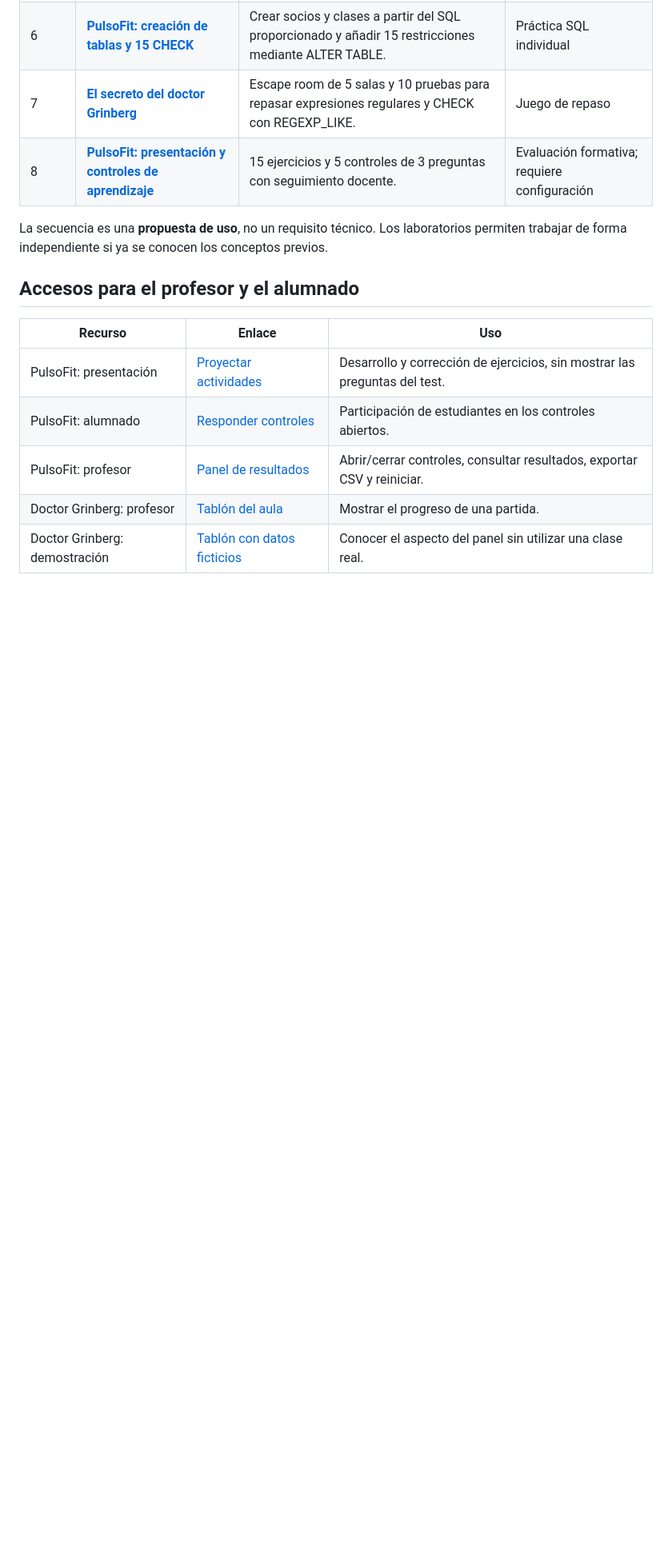
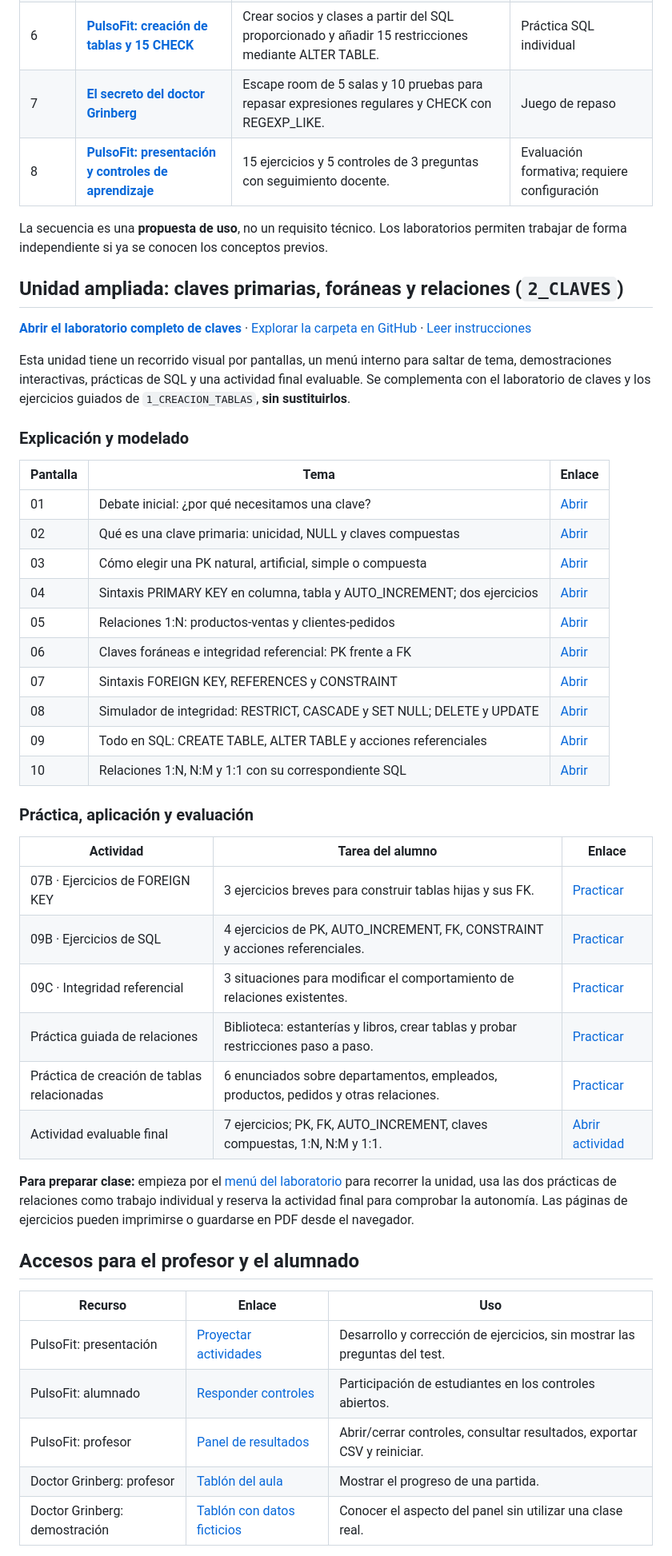
Before and after one commit to AlfonsoDeUna/BBDD_1DAM, a Markdown page: 1_CREACION_TABLAS/laboratorios.md, the part around one of its changes. Shown at 80% size. Drawn GitHub-style; blank space fills up the shorter version.

Commit message:
Incorporar unidad 2_CLAVES y sus ejercicios al índice Markdown

```diff
--- a/1_CREACION_TABLAS/laboratorios.md
+++ b/1_CREACION_TABLAS/laboratorios.md
@@ -22,6 +23,40 @@ El índice web permite acceder a las actividades desde el navegador, con una bre
 | 8 | **[PulsoFit: presentación y controles de aprendizaje](https://alfonsodeuna.github.io/BBDD_1DAM/1_CREACION_TABLAS/EJERCICIO_PULSOFIT_CHECKS/)** | 15 ejercicios y 5 controles de 3 preguntas con seguimiento docente. | Evaluación formativa; requiere configuración |
 
 La secuencia es una **propuesta de uso**, no un requisito técnico. Los laboratorios permiten trabajar de forma independiente si ya se conocen los conceptos previos.
+
+## Unidad ampliada: claves primarias, foráneas y relaciones (`2_CLAVES`)
+
+**[Abrir el laboratorio completo de claves](https://alfonsodeuna.github.io/BBDD_1DAM/2_CLAVES/)** · [Explorar la carpeta en GitHub](https://github.com/AlfonsoDeUna/BBDD_1DAM/tree/main/2_CLAVES) · [Leer instrucciones](../2_CLAVES/readme.md)
+
+Esta unidad tiene un recorrido visual por pantallas, un menú interno para saltar de tema, demostraciones interactivas, prácticas de SQL y una actividad final evaluable. Se complementa con el laboratorio de claves y los ejercicios guiados de `1_CREACION_TABLAS`, **sin sustituirlos**.
+
+### Explicación y modelado
+
+| Pantalla | Tema | Enlace |
+| --- | --- | --- |
+| 01 | Debate inicial: ¿por qué necesitamos una clave? | [Abrir](https://alfonsodeuna.github.io/BBDD_1DAM/2_CLAVES/inicio-laboratorio.html) |
+| 02 | Qué es una clave primaria: unicidad, NULL y claves compuestas | [Abrir](https://alfonsodeuna.github.io/BBDD_1DAM/2_CLAVES/laboratorio-claves-primarias.html) |
+| 03 | Cómo elegir una PK natural, artificial, simple o compuesta | [Abrir](https://alfonsodeuna.github.io/BBDD_1DAM/2_CLAVES/elegir-clave-primaria.html) |
+| 04 | Sintaxis PRIMARY KEY en columna, tabla y AUTO_INCREMENT; dos ejercicios | [Abrir](https://alfonsodeuna.github.io/BBDD_1DAM/2_CLAVES/sintaxis-clave-primaria.html) |
+| 05 | Relaciones 1:N: productos-ventas y clientes-pedidos | [Abrir](https://alfonsodeuna.github.io/BBDD_1DAM/2_CLAVES/relaciones-uno-a-muchos.html) |
+| 06 | Claves foráneas e integridad referencial: PK frente a FK | [Abrir](https://alfonsodeuna.github.io/BBDD_1DAM/2_CLAVES/claves-foraneas.html) |
+| 07 | Sintaxis FOREIGN KEY, REFERENCES y CONSTRAINT | [Abrir](https://alfonsodeuna.github.io/BBDD_1DAM/2_CLAVES/sintaxis-clave-foranea.html) |
+| 08 | Simulador de integridad: RESTRICT, CASCADE y SET NULL; DELETE y UPDATE | [Abrir](https://alfonsodeuna.github.io/BBDD_1DAM/2_CLAVES/integridad-referencial.html) |
+| 09 | Todo en SQL: CREATE TABLE, ALTER TABLE y acciones referenciales | [Abrir](https://alfonsodeuna.github.io/BBDD_1DAM/2_CLAVES/sql-claves-integridad.html) |
+| 10 | Relaciones 1:N, N:M y 1:1 con su correspondiente SQL | [Abrir](https://alfonsodeuna.github.io/BBDD_1DAM/2_CLAVES/relaciones-entre-tablas.html) |
+
+### Práctica, aplicación y evaluación
+
+| Actividad | Tarea del alumno | Enlace |
+| --- | --- | --- |
+| 07B · Ejercicios de FOREIGN KEY | 3 ejercicios breves para construir tablas hijas y sus FK. | [Practicar](https://alfonsodeuna.github.io/BBDD_1DAM/2_CLAVES/ejercicios-foreign-key.html) |
+| 09B · Ejercicios de SQL | 4 ejercicios de PK, AUTO_INCREMENT, FK, CONSTRAINT y acciones referenciales. | [Practicar](https://alfonsodeuna.github.io/BBDD_1DAM/2_CLAVES/ejercicios-sql-completo.html) |
+| 09C · Integridad referencial | 3 situaciones para modificar el comportamiento de relaciones existentes. | [Practicar](https://alfonsodeuna.github.io/BBDD_1DAM/2_CLAVES/ejercicios-integridad-referencial.html) |
+| Práctica guiada de relaciones | Biblioteca: estanterías y libros, crear tablas y probar restricciones paso a paso. | [Practicar](https://alfonsodeuna.github.io/BBDD_1DAM/2_CLAVES/practica-guiada-relaciones.html) |
+| Práctica de creación de tablas relacionadas | 6 enunciados sobre departamentos, empleados, productos, pedidos y otras relaciones. | [Practicar](https://alfonsodeuna.github.io/BBDD_1DAM/2_CLAVES/practica-relaciones.html) |
+| Actividad evaluable final | 7 ejercicios; PK, FK, AUTO_INCREMENT, claves compuestas, 1:N, N:M y 1:1. | [Abrir actividad](https://alfonsodeuna.github.io/BBDD_1DAM/2_CLAVES/actividad-evaluable.html) |
+
+**Para preparar clase:** empieza por el [menú del laboratorio](https://alfonsodeuna.github.io/BBDD_1DAM/2_CLAVES/) para recorrer la unidad, usa las dos prácticas de relaciones como trabajo individual y reserva la actividad final para comprobar la autonomía. Las páginas de ejercicios pueden imprimirse o guardarse en PDF desde el navegador.
 
 ## Accesos para el profesor y el alumnado
 
```
Also changed, not shown: other parts of 1_CREACION_TABLAS/laboratorios.md (+5 -3 lines).
